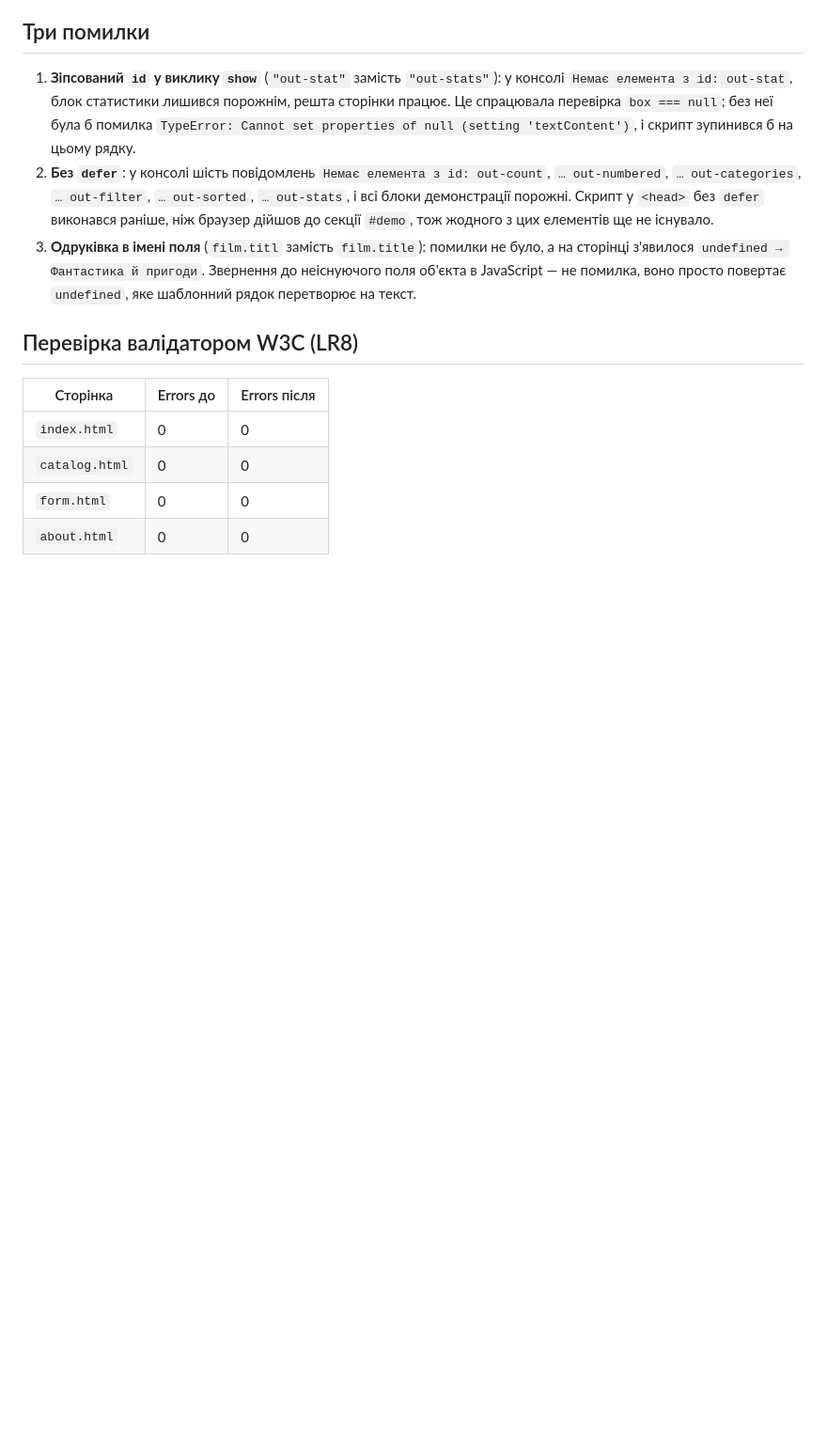
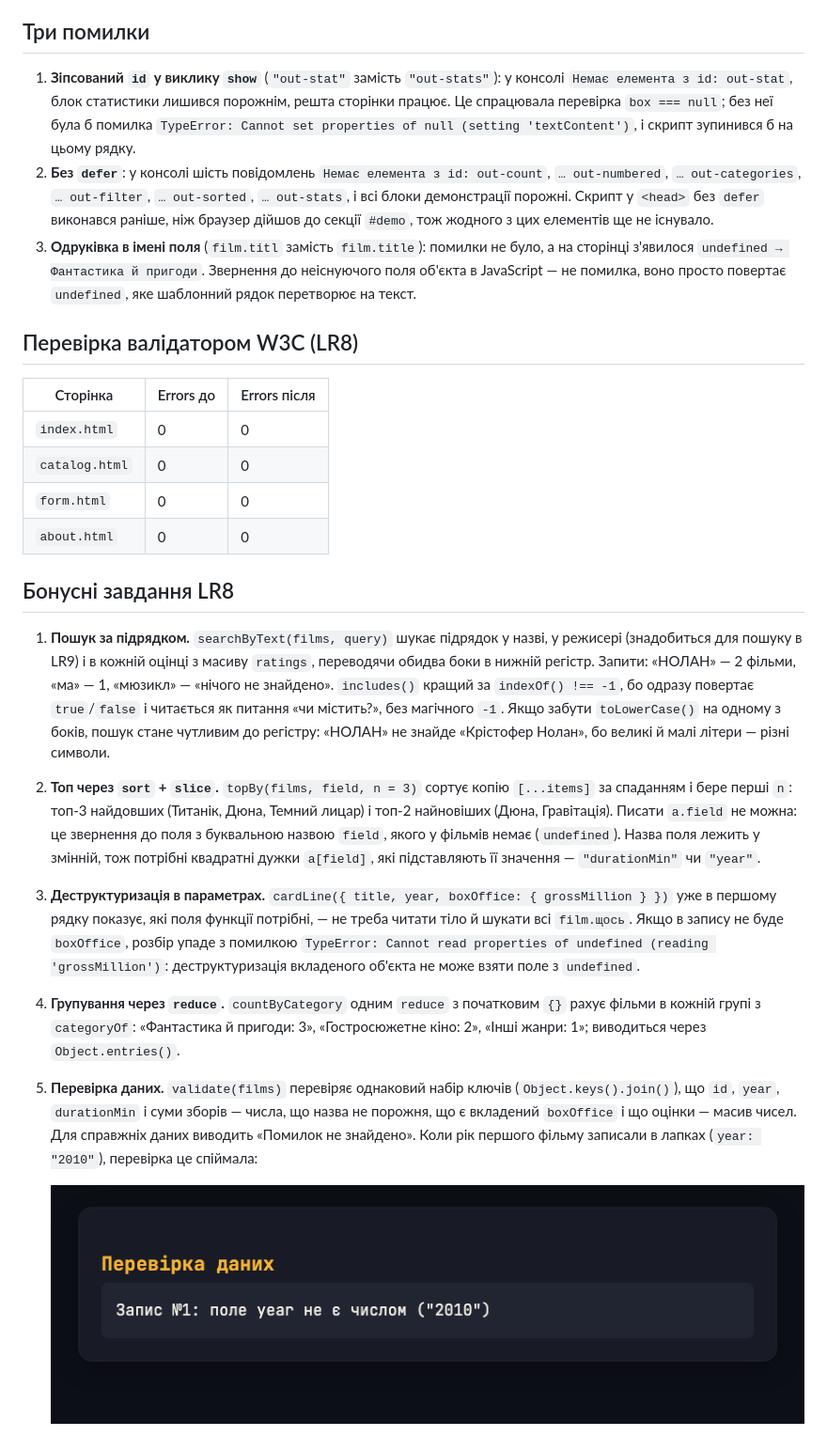
Before and after one commit to kapitan-yehor-uzhnu/web-course-2, a Markdown page: README.md, the part around the change. Shown at 94% size. GitHub-like rendering; pictures changed too: screenshots/lr8-validate.png (added); blank space fills up the shorter version.

Commit message:
Бонуси LR8: пошук, топ, деструктуризація, групування, валідація

```diff
--- a/README.md
+++ b/README.md
@@ -187,3 +187,13 @@
 | `catalog.html` | 0 | 0 |
 | `form.html` | 0 | 0 |
 | `about.html` | 0 | 0 |
+
+## Бонусні завдання LR8
+
+1. **Пошук за підрядком.** `searchByText(films, query)` шукає підрядок у назві, у режисері (знадобиться для пошуку в LR9) і в кожній оцінці з масиву `ratings`, переводячи обидва боки в нижній регістр. Запити: «НОЛАН» — 2 фільми, «ма» — 1, «мюзикл» — «нічого не знайдено». `includes()` кращий за `indexOf() !== -1`, бо одразу повертає `true`/`false` і читається як питання «чи містить?», без магічного `-1`. Якщо забути `toLowerCase()` на одному з боків, пошук стане чутливим до регістру: «НОЛАН» не знайде «Крістофер Нолан», бо великі й малі літери — різні символи.
+2. **Топ через `sort` + `slice`.** `topBy(films, field, n = 3)` сортує копію `[...items]` за спаданням і бере перші `n`: топ-3 найдовших (Титанік, Дюна, Темний лицар) і топ-2 найновіших (Дюна, Гравітація). Писати `a.field` не можна: це звернення до поля з буквальною назвою `field`, якого у фільмів немає (`undefined`). Назва поля лежить у змінній, тож потрібні квадратні дужки `a[field]`, які підставляють її значення — `"durationMin"` чи `"year"`.
+3. **Деструктуризація в параметрах.** `cardLine({ title, year, boxOffice: { grossMillion } })` уже в першому рядку показує, які поля функції потрібні, — не треба читати тіло й шукати всі `film.щось`. Якщо в запису не буде `boxOffice`, розбір упаде з помилкою `TypeError: Cannot read properties of undefined (reading 'grossMillion')`: деструктуризація вкладеного об'єкта не може взяти поле з `undefined`.
+4. **Групування через `reduce`.** `countByCategory` одним `reduce` з початковим `{}` рахує фільми в кожній групі з `categoryOf`: «Фантастика й пригоди: 3», «Гостросюжетне кіно: 2», «Інші жанри: 1»; виводиться через `Object.entries()`.
+5. **Перевірка даних.** `validate(films)` перевіряє однаковий набір ключів (`Object.keys().join()`), що `id`, `year`, `durationMin` і суми зборів — числа, що назва не порожня, що є вкладений `boxOffice` і що оцінки — масив чисел. Для справжніх даних виводить «Помилок не знайдено». Коли рік першого фільму записали в лапках (`year: "2010"`), перевірка це спіймала:
+
+   ![Перевірка даних ловить рік, записаний рядком](screenshots/lr8-validate.png)
```
Also changed, not shown: 2 other files.
